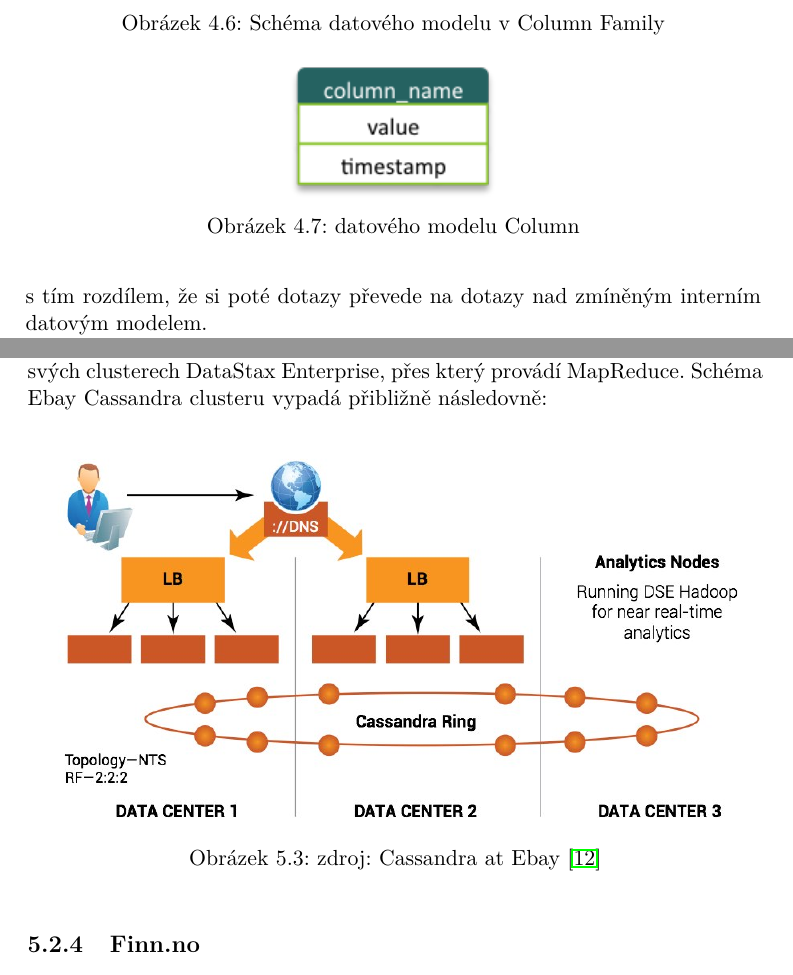
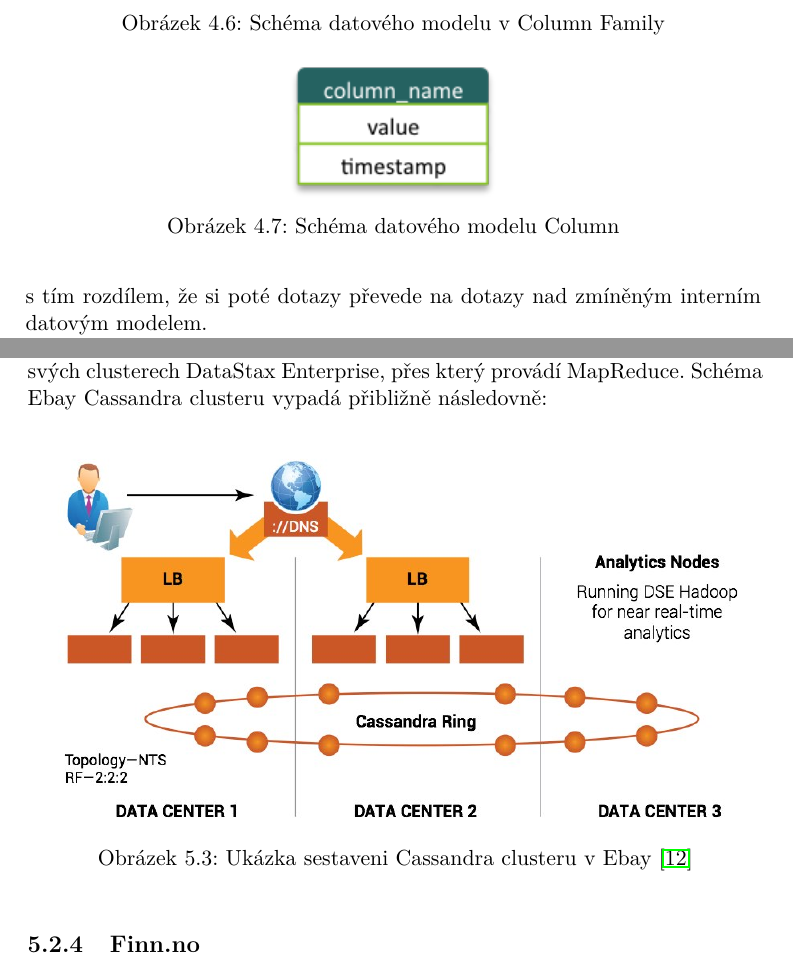
Before and after one commit to Dominoo/BigData-thesis, a LaTeX thesis (dp_vesely.tex, which reads chapter5.tex, chapter6.tex): two parts of pages 55 and 62 of 87, joined at a grey line, cut so that both start at the same text. Compiled offline with pdfLaTeX.

Commit message:
obrazkové

```diff
--- a/chapter5.tex
+++ b/chapter5.tex
@@ -281,7 +281,7 @@ Z této architektury lze tedy na první pohled usoudit, že Cassandra je opravdu
 \begin{figure}[!h]
 \centering
 \includegraphics[scale=1.5]{images/column}
-\caption{datového modelu Column}
+\caption{Schéma datového modelu Column}
 \label{fig:vnodes}
 \end{figure}
 
--- a/chapter6.tex
+++ b/chapter6.tex
@@ -120,7 +120,7 @@ Využití Cassandry v~Ebayi ukazuje další stránky využitelnosti této datab
 \begin{figure}[h]
 \centering
 \includegraphics[scale=0.4]{images/ebay}
-\caption{zdroj:  Cassandra at Ebay \cite{ebay}}
+\caption{Ukázka sestaveni Cassandra clusteru v Ebay \cite{ebay}}
 \label{fig:timeseries1}
 \end{figure}
 
```
